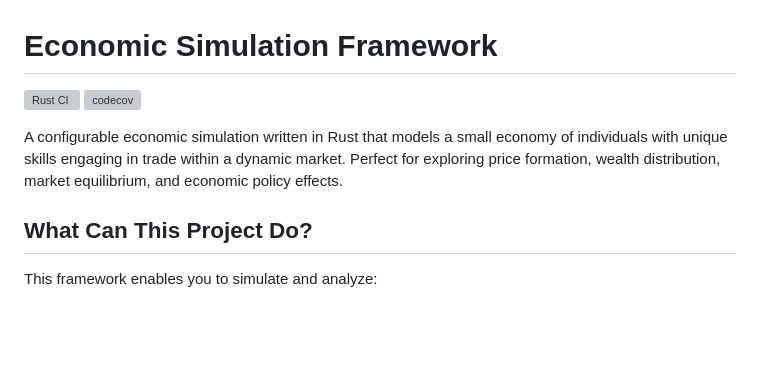
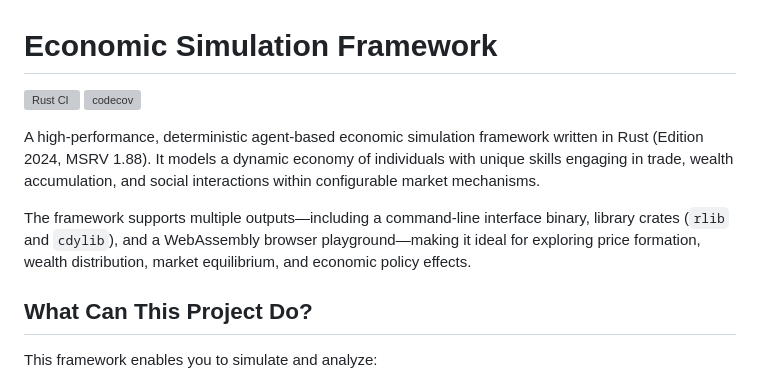
Before and after one commit to maorun/community-simulation, a Markdown page: README.md, the part around one of its changes. Drawn GitHub-style; blank space fills up the shorter version; grey boxes are pictures that could not be loaded.

Commit message:
feat: improve documentation around # Economic Simulation Framework

```diff
--- a/README.md
+++ b/README.md
@@ -5,5 +5,7 @@
 
-A configurable economic simulation written in Rust that models a small economy of individuals with unique skills engaging in trade within a dynamic market. Perfect for exploring price formation, wealth distribution, market equilibrium, and economic policy effects.
+A high-performance, deterministic agent-based economic simulation framework written in Rust (Edition 2024, MSRV 1.88). It models a dynamic economy of individuals with unique skills engaging in trade, wealth accumulation, and social interactions within configurable market mechanisms.
+
+The framework supports multiple outputs—including a command-line interface binary, library crates (`rlib` and `cdylib`), and a WebAssembly browser playground—making it ideal for exploring price formation, wealth distribution, market equilibrium, and economic policy effects.
 
 ## What Can This Project Do?
 
```
Also changed, not shown: other parts of README.md (+1 -1 lines).
